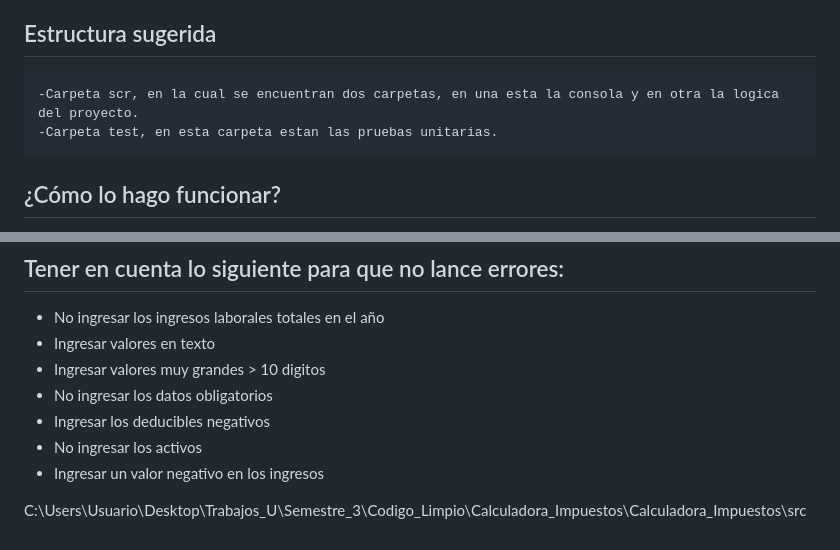
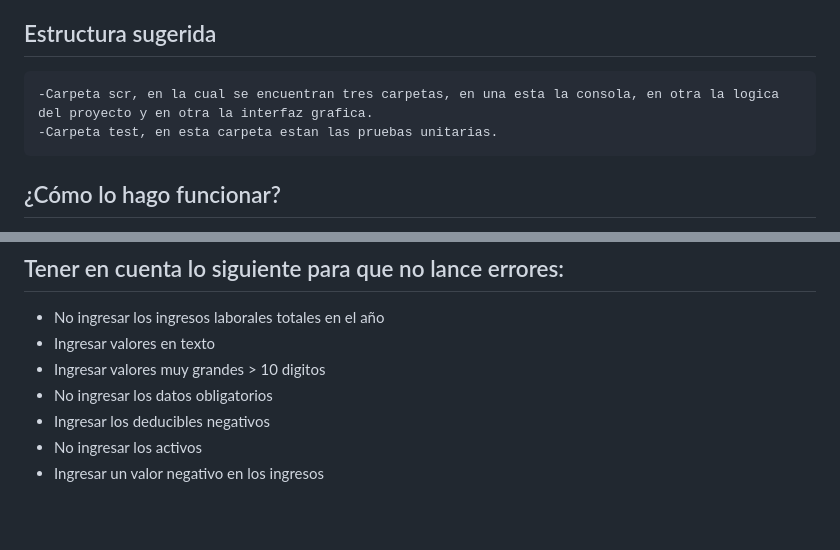
Before and after one commit to Tmurillo23/Calculadora_Impuestos_Aplicacion_Web, a Markdown page: README.md, 2 parts joined by grey strips. Drawn GitHub-style; blank space fills up the shorter version.

Commit message:
README Correguido

```diff
--- a/README.md
+++ b/README.md
@@ -37,7 +37,7 @@ El proyecto, esta diseñado con clases, funciones, erroes y excepciones, tambien
 En este proyecto tenemos dos carpetas principales, las cuales son **src**(en esta carpeta, esta una carpeta llamada **Logic** con un archivo llamado TaxLogic en el cual esta toda la logica del proyecta, tambien tenemos una carpeta llamada **console**, en donde hay un archivo llamdado TaxConsole en el nos permite ejecutar el programa por medio de la consola/terminal y otra carpeta llamada **GUI**, en donde hay un archivo llamado Tax_GUI el cual nos permite correr la interfaz grafica) y por ultimo tenemos una carpeta llamada **test**, en donde hay un archivo llamado TaxTests, en el cual estan todos los test del programa.
 
 ## Estructura sugerida
-    -Carpeta scr, en la cual se encuentran dos carpetas, en una esta la consola y en otra la logica del proyecto.
+    -Carpeta scr, en la cual se encuentran tres carpetas, en una esta la consola, en otra la logica del proyecto y en otra la interfaz grafica.
     -Carpeta test, en esta carpeta estan las pruebas unitarias.
 
 ## ¿Cómo lo hago funcionar?
@@ -84,5 +84,3 @@ Tener en cuenta: primeramente debe descargar el repositorio, para hacerlo ten en
 - Ingresar los deducibles negativos
 - No ingresar los activos
 - Ingresar un valor negativo en los ingresos
-
-C:\Users\Usuario\Desktop\Trabajos_U\Semestre_3\Codigo_Limpio\Calculadora_Impuestos\Calculadora_Impuestos\src
```
